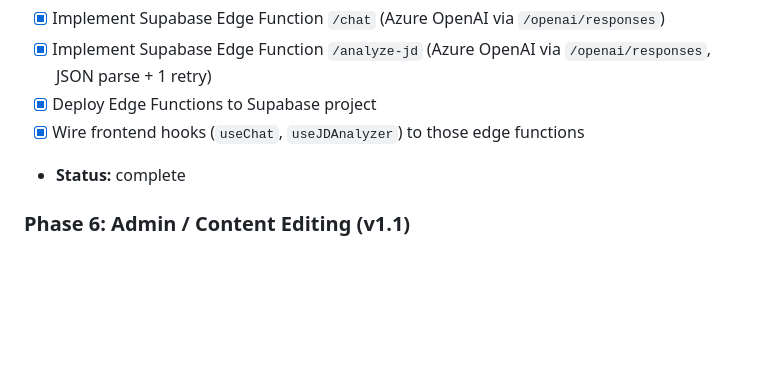
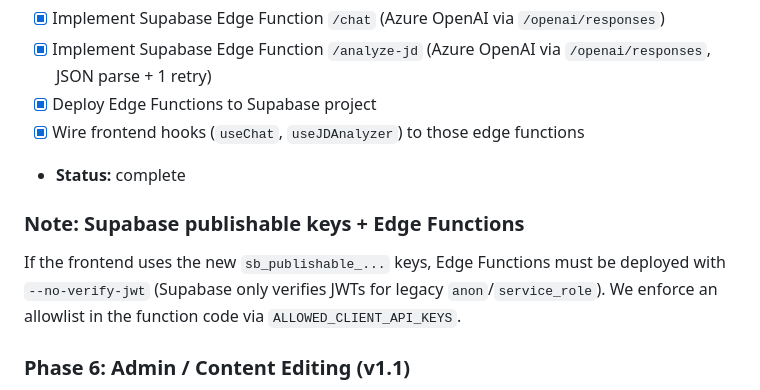
Before and after one commit to kingdomseed/kingdomseed.github.io, a Markdown page: next_version/task_plan.md, the part around the change. Rendered like a GitHub page; blank space fills up the shorter version.

Commit message:
docs: explain publishable keys require no-verify-jwt for functions

```diff
--- a/next_version/task_plan.md
+++ b/next_version/task_plan.md
@@ -58,6 +58,9 @@ Phase 4
 - [x] Wire frontend hooks (`useChat`, `useJDAnalyzer`) to those edge functions
 - **Status:** complete
 
+### Note: Supabase publishable keys + Edge Functions
+If the frontend uses the new `sb_publishable_...` keys, Edge Functions must be deployed with `--no-verify-jwt` (Supabase only verifies JWTs for legacy `anon`/`service_role`). We enforce an allowlist in the function code via `ALLOWED_CLIENT_API_KEYS`.
+
 ### Phase 6: Admin / Content Editing (v1.1)
 - [ ] Implement Supabase auth for admin (“single candidate” model)
 - [ ] Implement DB migrations + RLS policies + admin forms
```
Also changed, not shown: next_version/findings.md (+1 -0 lines).
